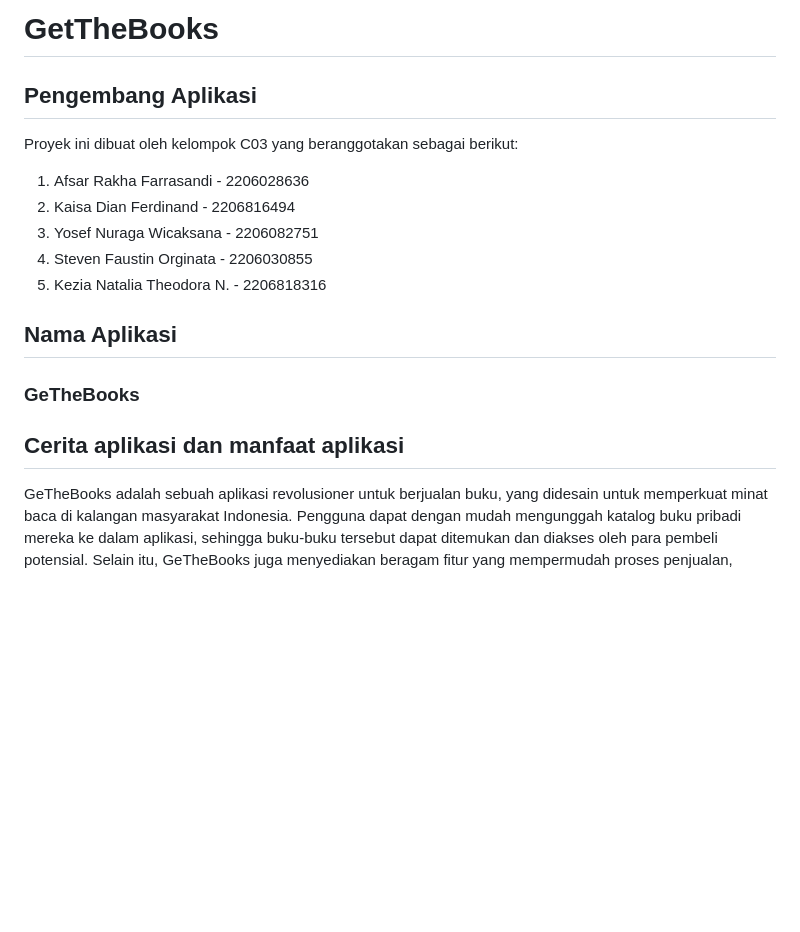
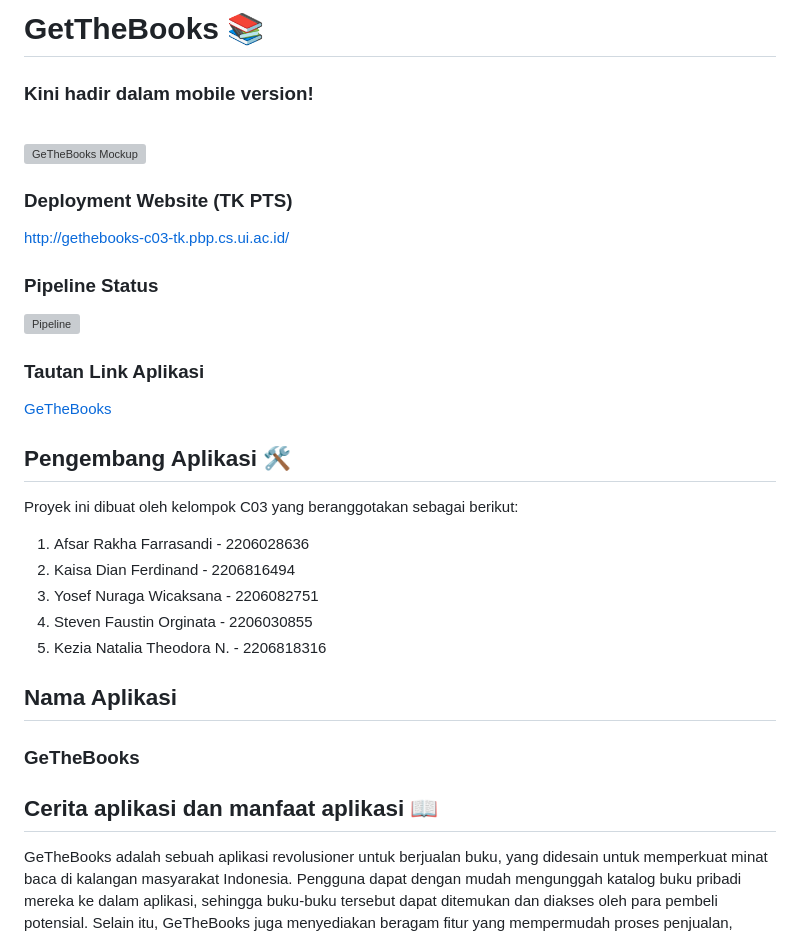
Before and after one commit to PBP-C03/gethebooks-mobile, a Markdown page: README.md, the part around one of its changes. Drawn GitHub-style; blank space fills up the shorter version; grey boxes are pictures that could not be loaded.

```diff
--- a/README.md
+++ b/README.md
@@ -1,6 +1,22 @@
-# GetTheBooks
+# GetTheBooks 📚
 
-## Pengembang Aplikasi
+### Kini hadir dalam mobile version!
+
+<br>
+
+<img src="https://github.com/PBP-C03/main-project/assets/122893320/1a43097d-ed39-435c-a419-36cfd97c048d" width="300" alt="GeTheBooks Mockup">
+
+### Deployment Website (TK PTS)
+http://gethebooks-c03-tk.pbp.cs.ui.ac.id/
+
+### Pipeline Status
+[![Pipeline]([Link])]([Link])
+
+### Tautan Link Aplikasi
+[GeTheBooks]([LINK])
+
+
+## Pengembang Aplikasi 🛠️
 Proyek ini dibuat oleh kelompok C03 yang beranggotakan sebagai berikut:
 1. Afsar Rakha Farrasandi - 2206028636
 2. Kaisa Dian Ferdinand - 2206816494
@@ -12,7 +28,7 @@ Proyek ini dibuat oleh kelompok C03 yang beranggotakan sebagai berikut:
 
 ### GeTheBooks
 
-## Cerita aplikasi dan manfaat aplikasi
+## Cerita aplikasi dan manfaat aplikasi 📖
 GeTheBooks adalah sebuah aplikasi revolusioner untuk berjualan buku, yang didesain untuk memperkuat minat baca di kalangan masyarakat Indonesia. Pengguna dapat dengan mudah mengunggah katalog buku pribadi mereka ke dalam aplikasi, sehingga buku-buku tersebut dapat ditemukan dan diakses oleh para pembeli potensial. Selain itu, GeTheBooks juga menyediakan beragam fitur yang mempermudah proses penjualan, termasuk opsi untuk menambahkan deskripsi, menetapkan harga, dan mengelola inventaris buku. Dengan demikian, para penjual dapat memiliki kendali penuh atas aktivitas jual-beli mereka dan memberikan pengalaman yang lebih baik bagi pembeli yang mencari buku-buku yang sesuai dengan minat dan preferensi mereka. Hal ini membuat GeTheBooks menjadi platform ideal bagi mereka yang ingin menjual dan berbagi kekayaan literatur mereka dengan komunitas yang berbagi minat.
 
 Selain fitur-fitur utama yang telah disebutkan di atas, GeTheBooks juga menawarkan berbagai fasilitas tambahan yang memperkaya pengalaman pengguna. Salah satunya adalah Fitur QnA Forum, yang memungkinkan pengguna untuk berinteraksi dan berbagi pengetahuan terkait buku-buku yang mereka jual atau minati. Forum ini memberikan ruang bagi diskusi, tanya jawab, serta sarana untuk saling memberi rekomendasi antaranggota komunitas.
```
Also changed, not shown: other parts of README.md (+22 -12 lines).
